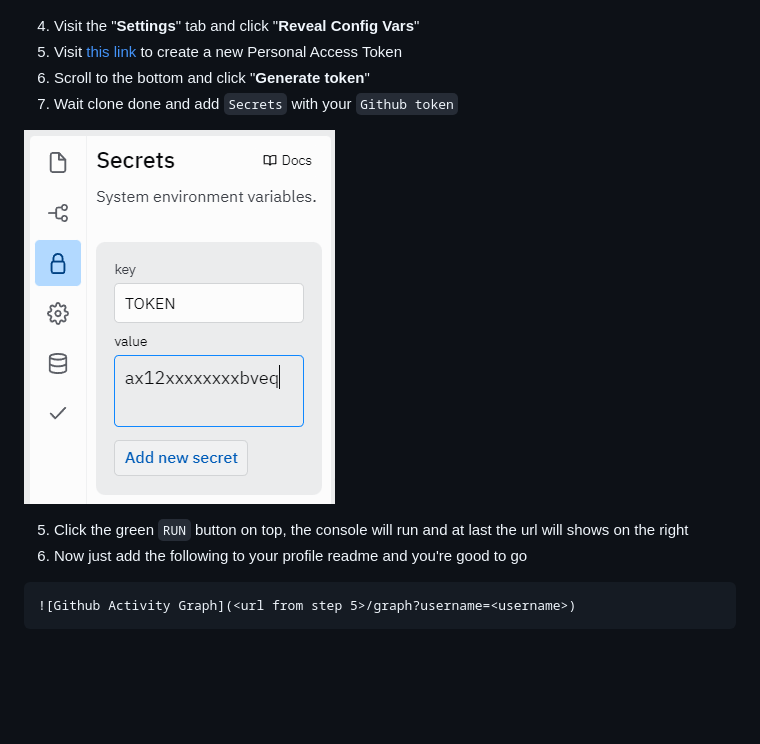
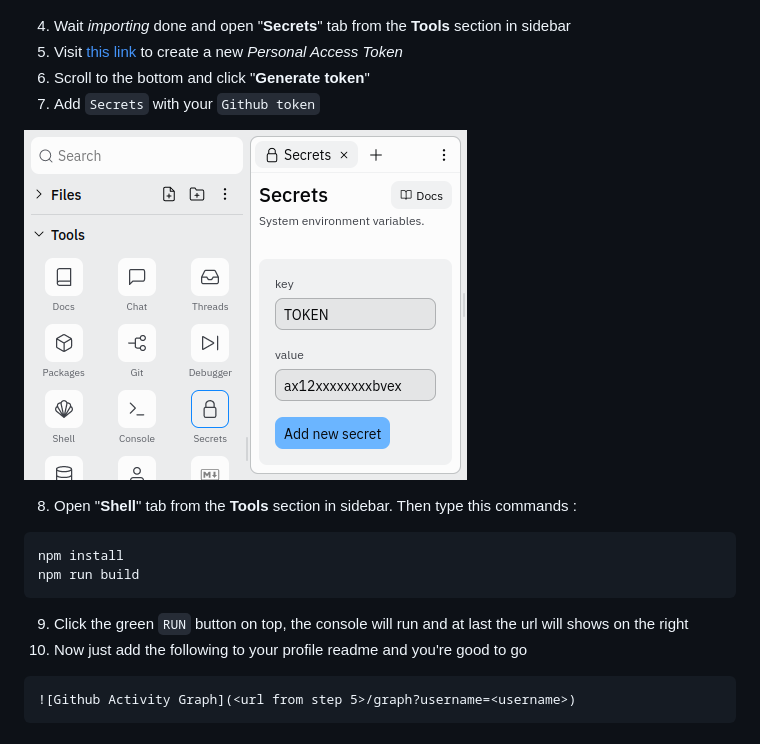
Before and after one commit to Ashutosh00710/github-readme-activity-graph, a Markdown page: README.md, the part around the change. GitHub-like rendering; pictures changed too: asset/replit2.png; blank space fills up the shorter version.

Commit message:
Update documentation of instructions for deploying to Replit

````diff
--- a/README.md
+++ b/README.md
@@ -184,15 +184,21 @@ Now just add the following to your profile readme and you're good to go.
 
 ![Replit](./asset/replit1.png)
 
-4. Visit the "**Settings**" tab and click "**Reveal Config Vars**"
-5. Visit [this link](https://github.com/settings/tokens/new?description=GitHub%20Readme%20Activity%20Graph) to create a new Personal Access Token
+4. Wait *importing* done and open "**Secrets**" tab from the **Tools** section in sidebar
+5. Visit [this link](https://github.com/settings/tokens/new?description=GitHub%20Readme%20Activity%20Graph) to create a new *Personal Access Token*
 6. Scroll to the bottom and click "**Generate token**"
-7. Wait clone done and add `Secrets` with your `Github token`
+7. Add `Secrets` with your `Github token`
 
 ![Secrets](./asset/replit2.png)
 
-5. Click the green `RUN` button on top, the console will run and at last the url will shows on the right
-6. Now just add the following to your profile readme and you're good to go
+8. Open "**Shell**" tab from the **Tools** section in sidebar. Then type this commands :
+```
+npm install
+npm run build
+```
+
+9. Click the green `RUN` button on top, the console will run and at last the url will shows on the right
+10. Now just add the following to your profile readme and you're good to go
 
 ```
 ![Github Activity Graph](<url from step 5>/graph?username=<username>)
````
